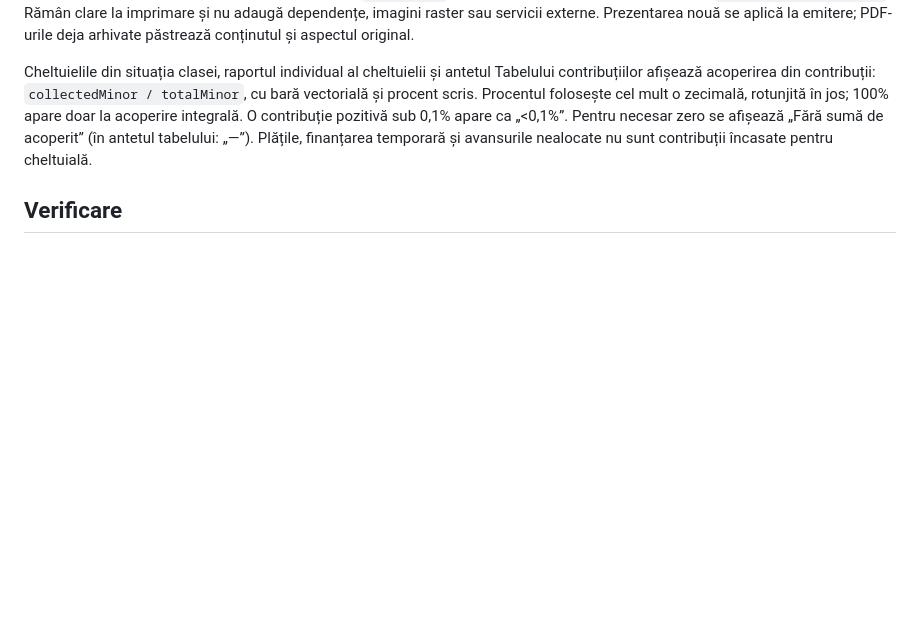
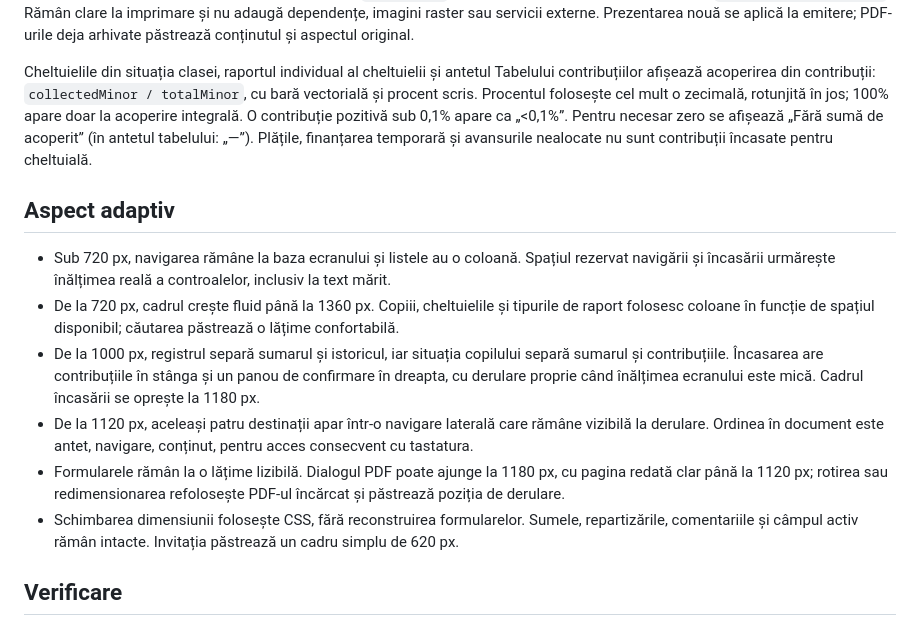
Before and after one commit to zandaulion/casierul-clasei, a Markdown page: design/community-style.md, the part around the change. Drawn GitHub-style; blank space fills up the shorter version.

```diff
--- a/design/community-style.md
+++ b/design/community-style.md
@@ -25,6 +25,15 @@ Aceste ilustrații sunt desenate în cod: SVG local în `web/app.js`, respectiv
 
 Cheltuielile din situația clasei, raportul individual al cheltuielii și antetul Tabelului contribuțiilor afișează acoperirea din contribuții: `collectedMinor / totalMinor`, cu bară vectorială și procent scris. Procentul folosește cel mult o zecimală, rotunjită în jos; 100% apare doar la acoperire integrală. O contribuție pozitivă sub 0,1% apare ca „<0,1%”. Pentru necesar zero se afișează „Fără sumă de acoperit” (în antetul tabelului: „—”). Plățile, finanțarea temporară și avansurile nealocate nu sunt contribuții încasate pentru cheltuială.
 
+## Aspect adaptiv
+
+- Sub 720 px, navigarea rămâne la baza ecranului și listele au o coloană. Spațiul rezervat navigării și încasării urmărește înălțimea reală a controalelor, inclusiv la text mărit.
+- De la 720 px, cadrul crește fluid până la 1360 px. Copiii, cheltuielile și tipurile de raport folosesc coloane în funcție de spațiul disponibil; căutarea păstrează o lățime confortabilă.
+- De la 1000 px, registrul separă sumarul și istoricul, iar situația copilului separă sumarul și contribuțiile. Încasarea are contribuțiile în stânga și un panou de confirmare în dreapta, cu derulare proprie când înălțimea ecranului este mică. Cadrul încasării se oprește la 1180 px.
+- De la 1120 px, aceleași patru destinații apar într-o navigare laterală care rămâne vizibilă la derulare. Ordinea în document este antet, navigare, conținut, pentru acces consecvent cu tastatura.
+- Formularele rămân la o lățime lizibilă. Dialogul PDF poate ajunge la 1180 px, cu pagina redată clar până la 1120 px; rotirea sau redimensionarea refolosește PDF-ul încărcat și păstrează poziția de derulare.
+- Schimbarea dimensiunii folosește CSS, fără reconstruirea formularelor. Sumele, repartizările, comentariile și câmpul activ rămân intacte. Invitația păstrează un cadru simplu de 620 px.
+
 ## Verificare
 
 `npm test` verifică regulile existente ale registrului. `node scripts/browser-check.mjs` verifică fluxurile complete; `node scripts/browser-polish-check.mjs` verifică aspectul și navigarea casierului, părintelui și auditorului, inclusiv telefoane înguste, ecrane mari, temă întunecată și text mărit. Verificările în browser folosesc date sintetice în baze temporare.
```
Also changed, not shown: README.md (+11 -2 lines), docs/screenshots/03-cheltuieli-tableta-768x1024.png, docs/screenshots/04-rapoarte-tableta-1024x768.png, docs/screenshots/05-registru-desktop-1440x900.png, docs/screenshots/06-documente-tableta-768x1024.png, docs/screenshots/07-raport-pdf-tableta-1024x768.png, docs/screenshots/08-incasare-laptop-1366x768.png (added), 4 other files.
